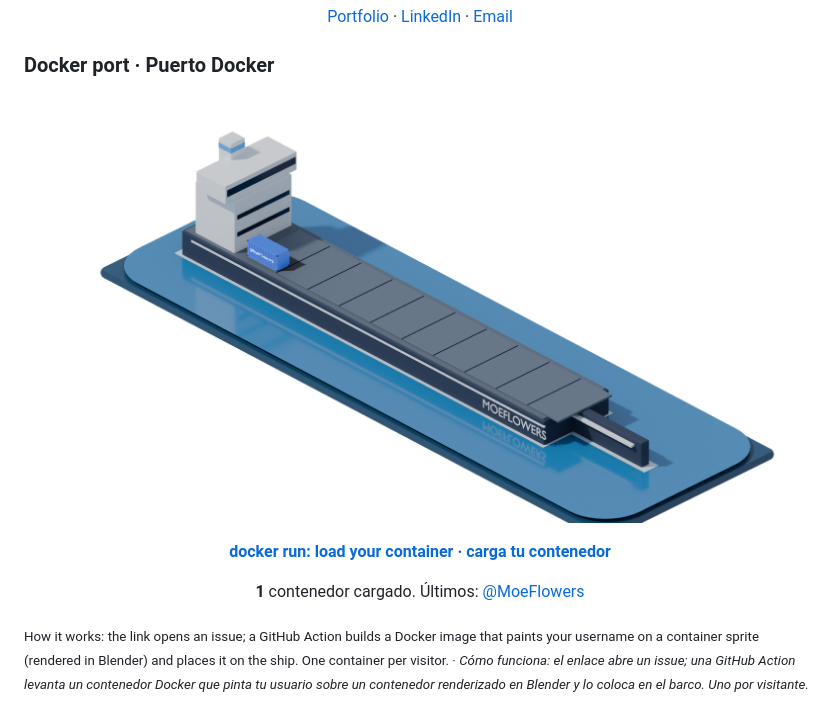
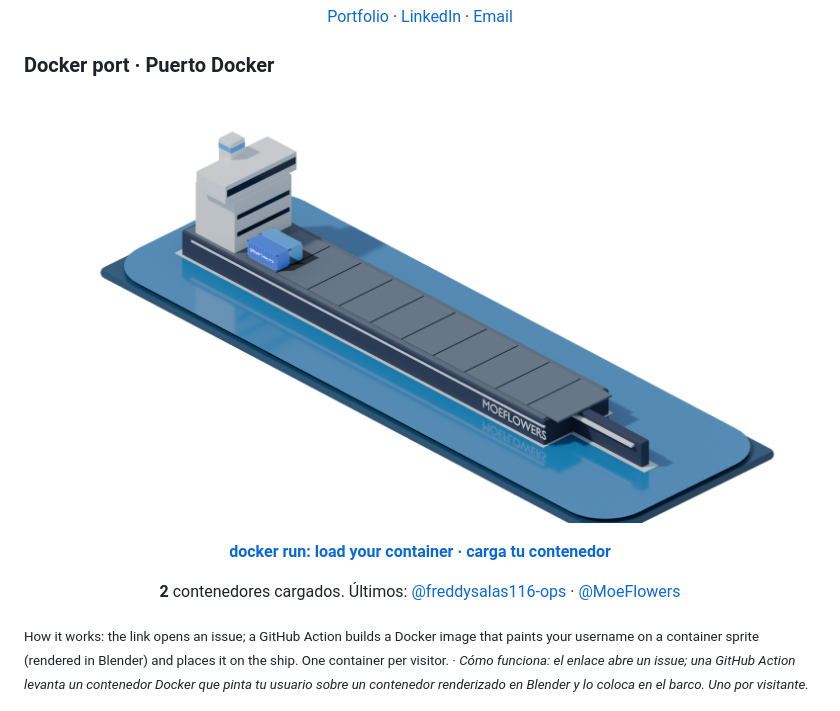
Before and after one commit to MoeFlowers/MoeFlowers, a Markdown page: README.md, the part around the change. GitHub-like rendering; pictures changed too: puerto/puerto.png.

Commit message:
Puerto: contenedor de @freddysalas116-ops

```diff
--- a/README.md
+++ b/README.md
@@ -23,7 +23,7 @@
 
 <p align="center">
 <!-- PUERTO:INICIO -->
-<b>1</b> contenedor cargado. Últimos: <a href="https://github.com/MoeFlowers">@MoeFlowers</a>
+<b>2</b> contenedores cargados. Últimos: <a href="https://github.com/freddysalas116-ops">@freddysalas116-ops</a> · <a href="https://github.com/MoeFlowers">@MoeFlowers</a>
 <!-- PUERTO:FIN -->
 </p>
 
```
Also changed, not shown: 1 other file.
